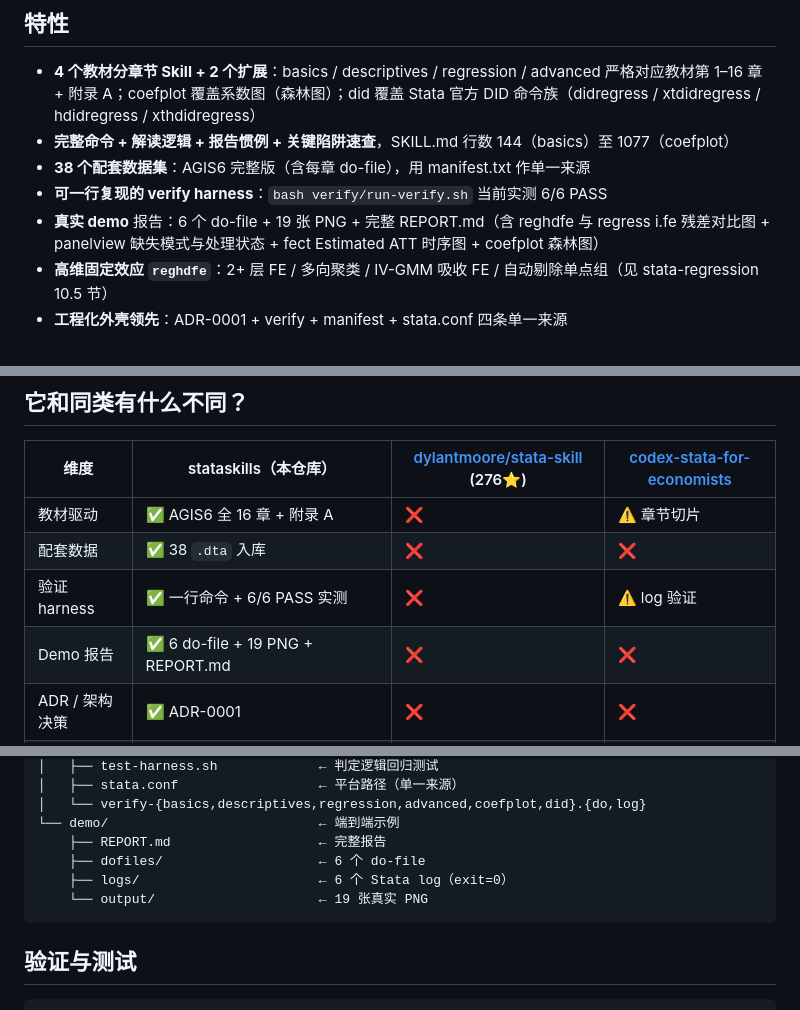
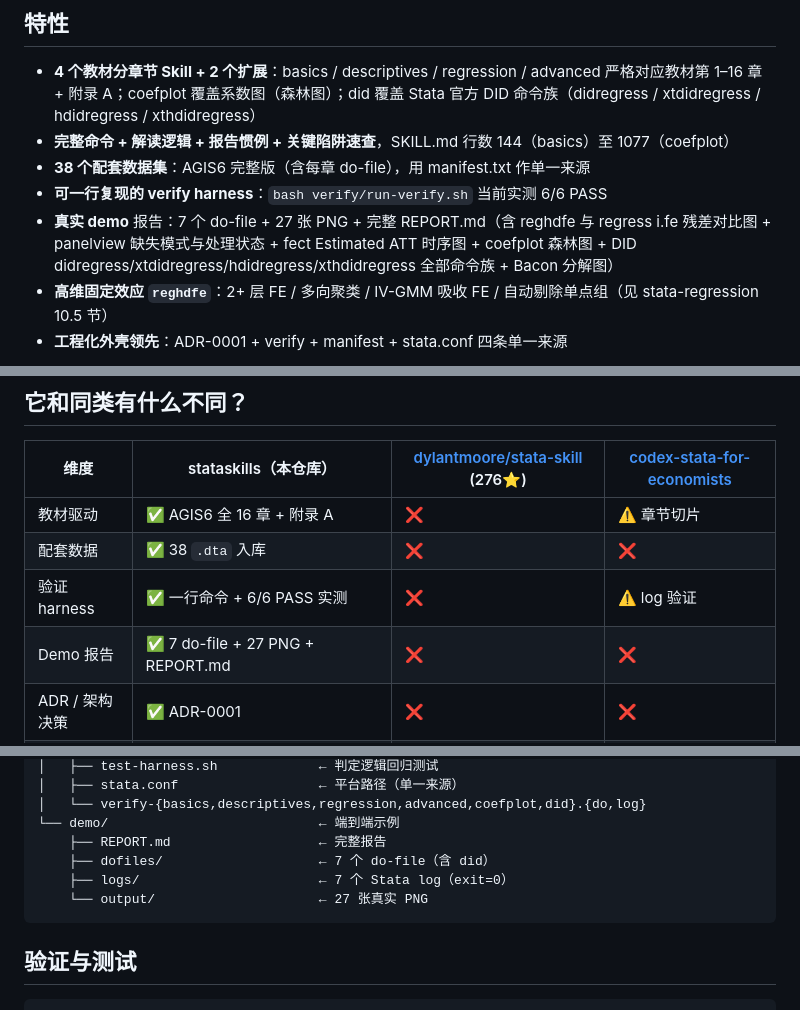
Before and after one commit to jefeerzhang/stataskills, a Markdown page: README.md, 3 parts joined by grey strips. GitHub-like rendering.

````diff
--- a/README.md
+++ b/README.md
@@ -22,7 +22,7 @@
 - **完整命令 + 解读逻辑 + 报告惯例 + 关键陷阱速查**，SKILL.md 行数 144（basics）至 1077（coefplot）
 - **38 个配套数据集**：AGIS6 完整版（含每章 do-file），用 manifest.txt 作单一来源
 - **可一行复现的 verify harness**：`bash verify/run-verify.sh` 当前实测 6/6 PASS
-- **真实 demo** 报告：6 个 do-file + 19 张 PNG + 完整 REPORT.md（含 reghdfe 与 regress i.fe 残差对比图 + panelview 缺失模式与处理状态 + fect Estimated ATT 时序图 + coefplot 森林图）
+- **真实 demo** 报告：7 个 do-file + 27 张 PNG + 完整 REPORT.md（含 reghdfe 与 regress i.fe 残差对比图 + panelview 缺失模式与处理状态 + fect Estimated ATT 时序图 + coefplot 森林图 + DID didregress/xtdidregress/hdidregress/xthdidregress 全部命令族 + Bacon 分解图）
 - **高维固定效应 `reghdfe`**：2+ 层 FE / 多向聚类 / IV-GMM 吸收 FE / 自动剔除单点组（见 stata-regression 10.5 节）
 - **工程化外壳领先**：ADR-0001 + verify + manifest + stata.conf 四条单一来源
 
@@ -83,7 +83,7 @@ bash verify/run-verify.sh
 | 教材驱动 | ✅ AGIS6 全 16 章 + 附录 A | ❌ | ⚠️ 章节切片 |
 | 配套数据 | ✅ 38 `.dta` 入库 | ❌ | ❌ |
 | 验证 harness | ✅ 一行命令 + 6/6 PASS 实测 | ❌ | ⚠️ log 验证 |
-| Demo 报告 | ✅ 6 do-file + 19 PNG + REPORT.md | ❌ | ❌ |
+| Demo 报告 | ✅ 7 do-file + 27 PNG + REPORT.md | ❌ | ❌ |
 | ADR / 架构决策 | ✅ ADR-0001 | ❌ | ❌ |
 | 单一来源 | ✅ `data/manifest.txt` + `verify/stata.conf` | ❌ | ❌ |
 
@@ -128,9 +128,9 @@ stataskills/
 │   └── verify-{basics,descriptives,regression,advanced,coefplot,did}.{do,log}
 └── demo/                           ← 端到端示例
     ├── REPORT.md                   ← 完整报告
-    ├── dofiles/                    ← 6 个 do-file
-    ├── logs/                       ← 6 个 Stata log（exit=0）
-    └── output/                     ← 19 张真实 PNG
+    ├── dofiles/                    ← 7 个 do-file（含 did）
+    ├── logs/                       ← 7 个 Stata log（exit=0）
+    └── output/                     ← 27 张真实 PNG
 ```
 
 ## 验证与测试
````
Also changed, not shown: other parts of README.md (+1 -1 lines), demo/REPORT.md (+124 -20 lines).
